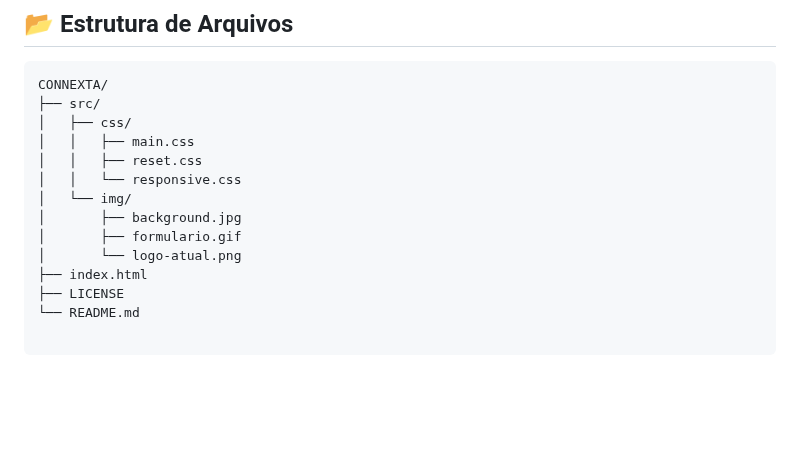
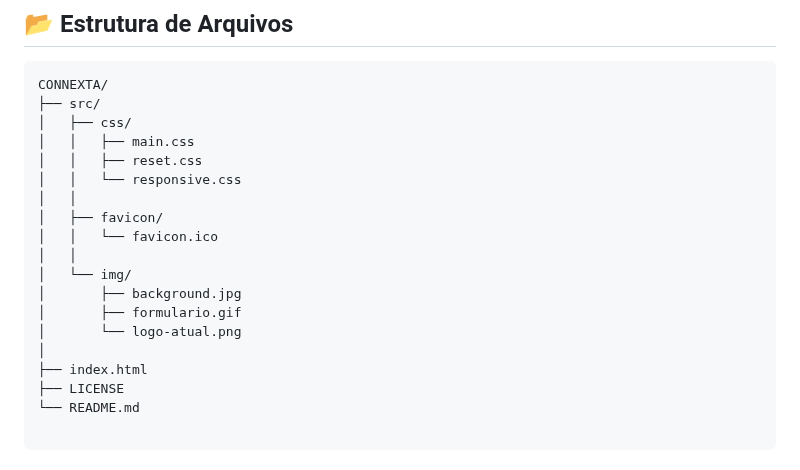
Before and after one commit to brunotxrs/Connexta, a Markdown page: readme.md, the part around the change. Drawn GitHub-style; blank space fills up the shorter version.

Commit message:
feat: Update readme.md

```diff
--- a/readme.md
+++ b/readme.md
@@ -34,10 +34,15 @@ CONNEXTA/
 │   │   ├── main.css
 │   │   ├── reset.css
 │   │   └── responsive.css
+│   │
+│   ├── favicon/
+│   │   └── favicon.ico
+│   │
 │   └── img/
 │       ├── background.jpg
 │       ├── formulario.gif
 │       └── logo-atual.png
+│
 ├── index.html
 ├── LICENSE
 └── README.md
```
